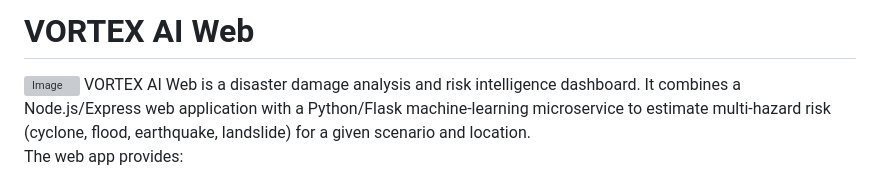
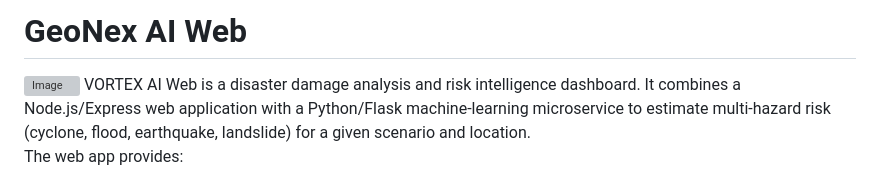
Before and after one commit to Shayanghosh03/VORTEX_AI, a Markdown page: README.md, the part around the change. Rendered like a GitHub page; grey boxes are pictures that could not be loaded.

Commit message:
Rename project in README
Updated project name from 'VORTEX AI Web' to 'GeoNex AI Web'.

```diff
--- a/README.md
+++ b/README.md
@@ -1,4 +1,4 @@
-# VORTEX AI Web
+# GeoNex AI Web
 <img width="1919" height="865" alt="Image" src="https://github.com/user-attachments/assets/fb646a5b-0e1f-409e-b7c6-a3eea9fc863a" />
 VORTEX AI Web is a disaster damage analysis and risk intelligence dashboard. It combines a Node.js/Express web application with a Python/Flask machine‑learning microservice to estimate multi‑hazard risk (cyclone, flood, earthquake, landslide) for a given scenario and location.
 
```
